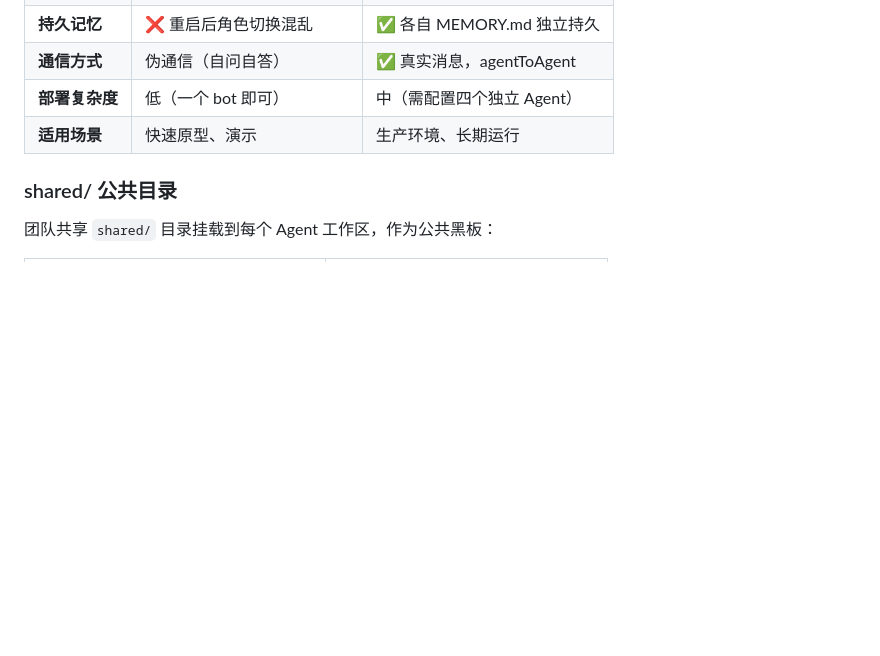
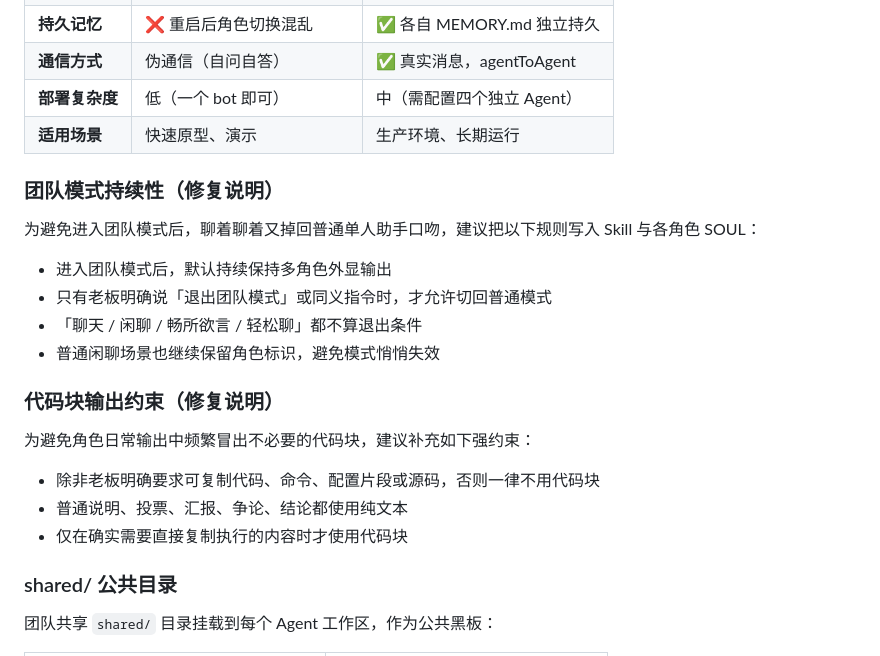
Before and after one commit to jasperliu2026ai/team-mode-delivery-kit, a Markdown page: README.md, the part around the change. GitHub-like rendering; blank space fills up the shorter version.

Commit message:
docs: clarify team mode persistence and code block rules

```diff
--- a/README.md
+++ b/README.md
@@ -89,6 +89,23 @@ bash setup.sh
 | **部署复杂度** | 低（一个 bot 即可） | 中（需配置四个独立 Agent） |
 | **适用场景** | 快速原型、演示 | 生产环境、长期运行 |
 
+### 团队模式持续性（修复说明）
+
+为避免进入团队模式后，聊着聊着又掉回普通单人助手口吻，建议把以下规则写入 Skill 与各角色 SOUL：
+
+- 进入团队模式后，默认持续保持多角色外显输出
+- 只有老板明确说「退出团队模式」或同义指令时，才允许切回普通模式
+- 「聊天 / 闲聊 / 畅所欲言 / 轻松聊」都不算退出条件
+- 普通闲聊场景也继续保留角色标识，避免模式悄悄失效
+
+### 代码块输出约束（修复说明）
+
+为避免角色日常输出中频繁冒出不必要的代码块，建议补充如下强约束：
+
+- 除非老板明确要求可复制代码、命令、配置片段或源码，否则一律不用代码块
+- 普通说明、投票、汇报、争论、结论都使用纯文本
+- 仅在确实需要直接复制执行的内容时才使用代码块
+
 ### shared/ 公共目录
 
 团队共享 `shared/` 目录挂载到每个 Agent 工作区，作为公共黑板：
```
Also changed, not shown: SKILL.md (+12 -0 lines).
